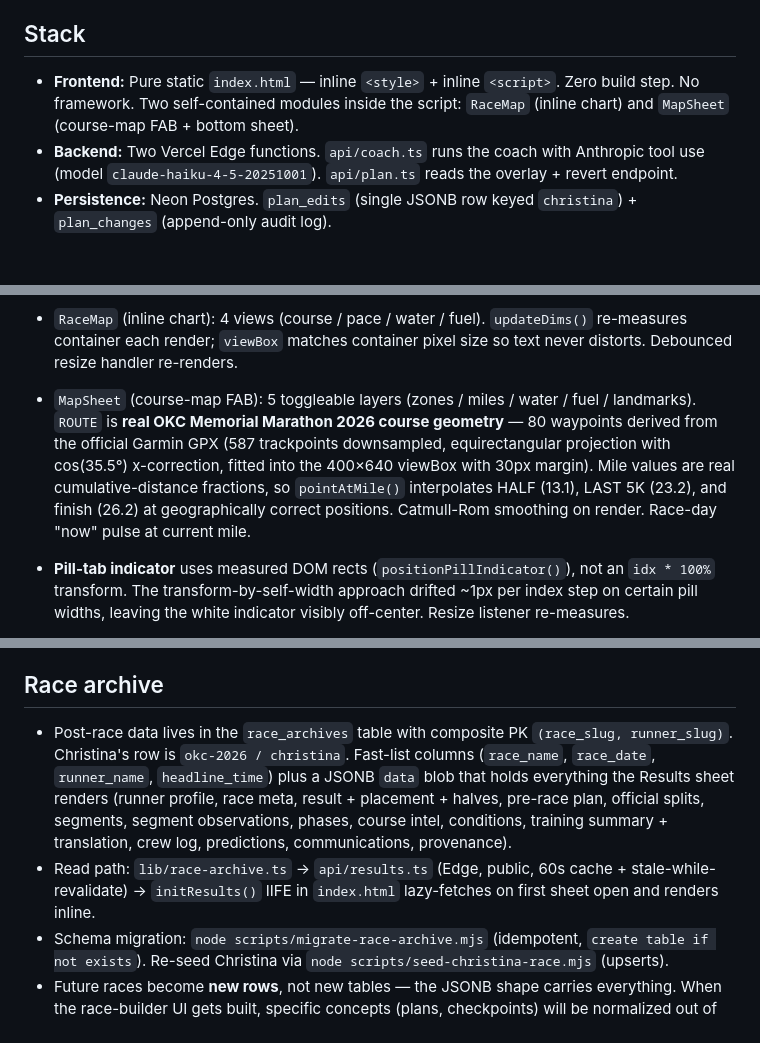
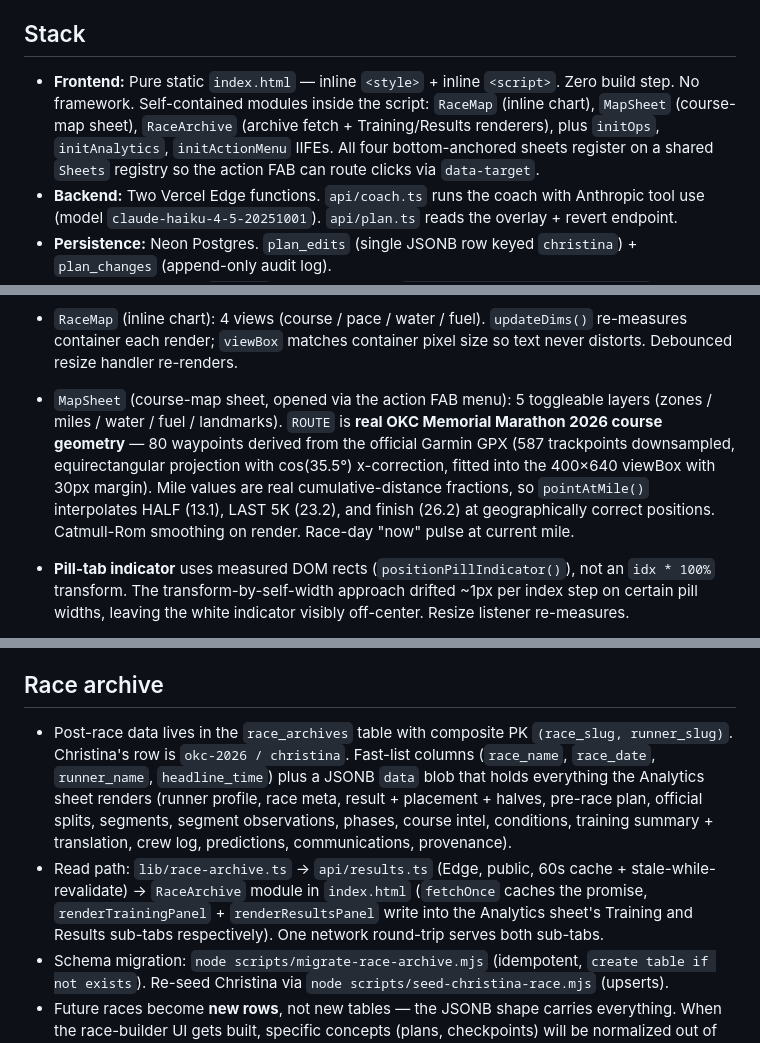
Before and after one commit to galaxy-co-ai/christina-okc-pacing, a Markdown page: CLAUDE.md, 3 parts joined by grey strips. Drawn GitHub-style; blank space fills up the shorter version.

Commit message:
docs: clear stale Map-FAB / initResults / Results-sheet references
CLAUDE.md and INDEX.md still described the pre-rebuild architecture in
a few places: stack section enumerated only RaceMap + MapSheet, the
race-archive read path pointed at the retired initResults IIFE, the
breakpoints table listed "Map FAB" sizes (now Action FAB), and the
MapSheet architecture note still called it a "FAB + bottom sheet".
Updated to describe the current Sheets registry + RaceArchive module +
Analytics sub-tab destinations.

Co-Authored-By: Claude Opus 4.7 (1M context) <noreply@anthropic.com>

```diff
--- a/CLAUDE.md
+++ b/CLAUDE.md
@@ -4,7 +4,7 @@ Single-file static web app hosting Christina's pacing plan for the 2026 Oklahoma
 
 ## Stack
 
-- **Frontend:** Pure static `index.html` — inline `<style>` + inline `<script>`. Zero build step. No framework. Two self-contained modules inside the script: `RaceMap` (inline chart) and `MapSheet` (course-map FAB + bottom sheet).
+- **Frontend:** Pure static `index.html` — inline `<style>` + inline `<script>`. Zero build step. No framework. Self-contained modules inside the script: `RaceMap` (inline chart), `MapSheet` (course-map sheet), `RaceArchive` (archive fetch + Training/Results renderers), plus `initOps`, `initAnalytics`, `initActionMenu` IIFEs. All four bottom-anchored sheets register on a shared `Sheets` registry so the action FAB can route clicks via `data-target`.
 - **Backend:** Two Vercel Edge functions. `api/coach.ts` runs the coach with Anthropic tool use (model `claude-haiku-4-5-20251001`). `api/plan.ts` reads the overlay + revert endpoint.
 - **Persistence:** Neon Postgres. `plan_edits` (single JSONB row keyed `christina`) + `plan_changes` (append-only audit log).
 - **Deploy:** Vercel, team `cbmedia`. Production alias: `christina-okc-pacing.vercel.app`. GitHub: `galaxy-co-ai/christina-okc-pacing`. **Git integration is live** — push to `main` auto-deploys. No CLI token needed day-to-day.
@@ -30,7 +30,7 @@ Zone colors (`--cruise`, `--fight`, `--finish`) are preserved as domain semantic
 - `persistedOverlay` also holds `mileBullets`, `forecast`, `reminders`, `fuelSchedule`. Loaded from `/api/plan` on boot + on `visibilitychange`.
 - `renderSplits()` rebuilds the full list on first render and plan switch. `refreshSplitsAfterEdit()` updates in place without destroying DOM (preserves focus + expanded state). Collapsed state filters to **key miles only** (`KEY_MILES = {1, 5, 10, 15, 20, 24, 26.2}`) via a `.split-key` class + `.splits:not(.expanded) .split:not(.split-key) { display: none }` rule. Race day auto-expands so the current-mile row is never hidden.
 - `RaceMap` (inline chart): 4 views (course / pace / water / fuel). `updateDims()` re-measures container each render; `viewBox` matches container pixel size so text never distorts. Debounced resize handler re-renders.
-- `MapSheet` (course-map FAB): 5 toggleable layers (zones / miles / water / fuel / landmarks). `ROUTE` is **real OKC Memorial Marathon 2026 course geometry** — 80 waypoints derived from the official Garmin GPX (587 trackpoints downsampled, equirectangular projection with cos(35.5°) x-correction, fitted into the 400×640 viewBox with 30px margin). Mile values are real cumulative-distance fractions, so `pointAtMile()` interpolates HALF (13.1), LAST 5K (23.2), and finish (26.2) at geographically correct positions. Catmull-Rom smoothing on render. Race-day "now" pulse at current mile.
+- `MapSheet` (course-map sheet, opened via the action FAB menu): 5 toggleable layers (zones / miles / water / fuel / landmarks). `ROUTE` is **real OKC Memorial Marathon 2026 course geometry** — 80 waypoints derived from the official Garmin GPX (587 trackpoints downsampled, equirectangular projection with cos(35.5°) x-correction, fitted into the 400×640 viewBox with 30px margin). Mile values are real cumulative-distance fractions, so `pointAtMile()` interpolates HALF (13.1), LAST 5K (23.2), and finish (26.2) at geographically correct positions. Catmull-Rom smoothing on render. Race-day "now" pulse at current mile.
 - **Pill-tab indicator** uses measured DOM rects (`positionPillIndicator()`), not an `idx * 100%` transform. The transform-by-self-width approach drifted ~1px per index step on certain pill widths, leaving the white indicator visibly off-center. Resize listener re-measures.
 - **Gotcha 1:** When editing the splits render, target the pace text span with `querySelector('.split-pace-group > .split-pace')`. Broad `.split-pace-group span` selectors match the colored `.split-dot` first and will visually duplicate pace text into the dot. This bug shipped once (2026-04-18) — do not reintroduce.
 - **Gotcha 2:** The template literal in `renderSplits` that builds `.split-details` references `allBullets.length`, not `bullets.length`. Getting this wrong throws a ReferenceError that blocks `applyPlan()` from ever reaching `renderReminders()` — so BOTH splits and reminders vanish. Shipped once (2026-04-19) — do not reintroduce.
@@ -44,8 +44,8 @@ Zone colors (`--cruise`, `--fight`, `--finish`) are preserved as domain semantic
 
 ## Race archive
 
-- Post-race data lives in the `race_archives` table with composite PK `(race_slug, runner_slug)`. Christina's row is `okc-2026 / christina`. Fast-list columns (`race_name`, `race_date`, `runner_name`, `headline_time`) plus a JSONB `data` blob that holds everything the Results sheet renders (runner profile, race meta, result + placement + halves, pre-race plan, official splits, segments, segment observations, phases, course intel, conditions, training summary + translation, crew log, predictions, communications, provenance).
-- Read path: `lib/race-archive.ts` → `api/results.ts` (Edge, public, 60s cache + stale-while-revalidate) → `initResults()` IIFE in `index.html` lazy-fetches on first sheet open and renders inline.
+- Post-race data lives in the `race_archives` table with composite PK `(race_slug, runner_slug)`. Christina's row is `okc-2026 / christina`. Fast-list columns (`race_name`, `race_date`, `runner_name`, `headline_time`) plus a JSONB `data` blob that holds everything the Analytics sheet renders (runner profile, race meta, result + placement + halves, pre-race plan, official splits, segments, segment observations, phases, course intel, conditions, training summary + translation, crew log, predictions, communications, provenance).
+- Read path: `lib/race-archive.ts` → `api/results.ts` (Edge, public, 60s cache + stale-while-revalidate) → `RaceArchive` module in `index.html` (`fetchOnce` caches the promise, `renderTrainingPanel` + `renderResultsPanel` write into the Analytics sheet's Training and Results sub-tabs respectively). One network round-trip serves both sub-tabs.
 - Schema migration: `node scripts/migrate-race-archive.mjs` (idempotent, `create table if not exists`). Re-seed Christina via `node scripts/seed-christina-race.mjs` (upserts).
 - Future races become **new rows**, not new tables — the JSONB shape carries everything. When the race-builder UI gets built, specific concepts (plans, checkpoints) will be normalized out of the blob into proper tables; JSONB makes that one-way migration trivial. Don't pre-normalize without the UI demand.
 - All seed copy goes through the no-em-dash sweep before insert (Dalton's #1 "AI wrote this" tell). En-dash ranges convert to `to` / hyphen; em-dash appositives become commas / colons.
```
Also changed, not shown: INDEX.md (+2 -2 lines).
